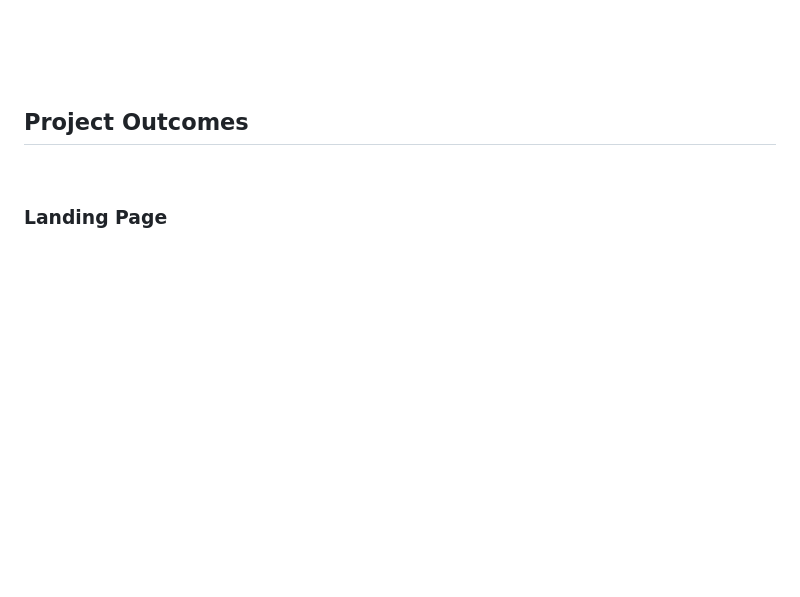
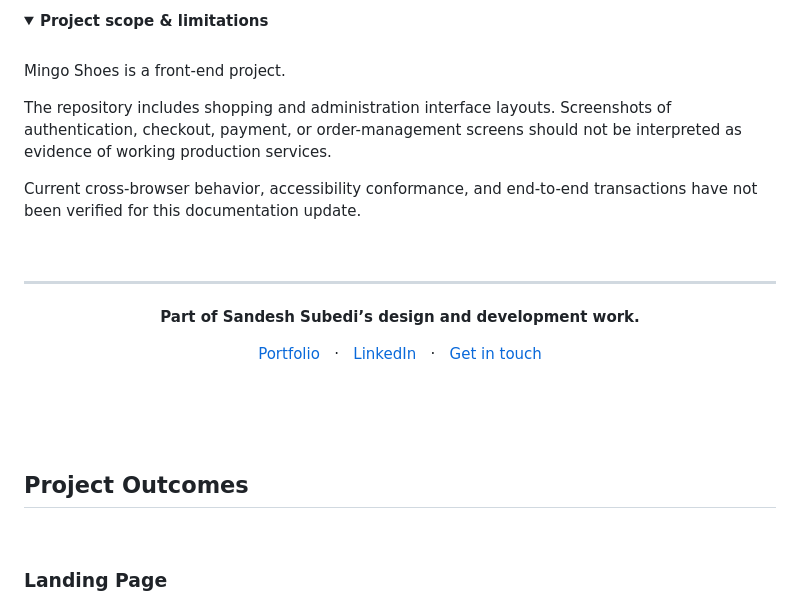
Before and after one commit to SandeshKey/Mobile-Web-Multimedia, a Markdown page: README.md, the part around one of its changes. GitHub-like rendering; folded sections open; blank space fills up the shorter version.

```diff
--- a/README.md
+++ b/README.md
@@ -123,3 +151,31 @@ Review browsing, account management, and administration to understand how the ap
+<details>
+<summary><strong>Project scope & limitations</strong></summary>
+
+<br>
+
+Mingo Shoes is a front-end project.
+
+The repository includes shopping and administration interface layouts. Screenshots of authentication, checkout, payment, or order-management screens should not be interpreted as evidence of working production services.
+
+Current cross-browser behavior, accessibility conformance, and end-to-end transactions have not been verified for this documentation update.
+
+</details>
+
+<br>
+
+---
+
+<p align="center">
+  <strong>Part of Sandesh Subedi’s design and development work.</strong>
+</p>
+
+<p align="center">
+  <a href="https://www.sandesh.design/">Portfolio</a>
+  &nbsp; · &nbsp;
+  <a href="https://www.linkedin.com/in/sandeshxd/">LinkedIn</a>
+  &nbsp; · &nbsp;
+  <a href="mailto:subedi.38@wright.edu">Get in touch</a>
+</p>
 
 <br>
 
```
Also changed, not shown: other parts of README.md (+89 -61 lines).
